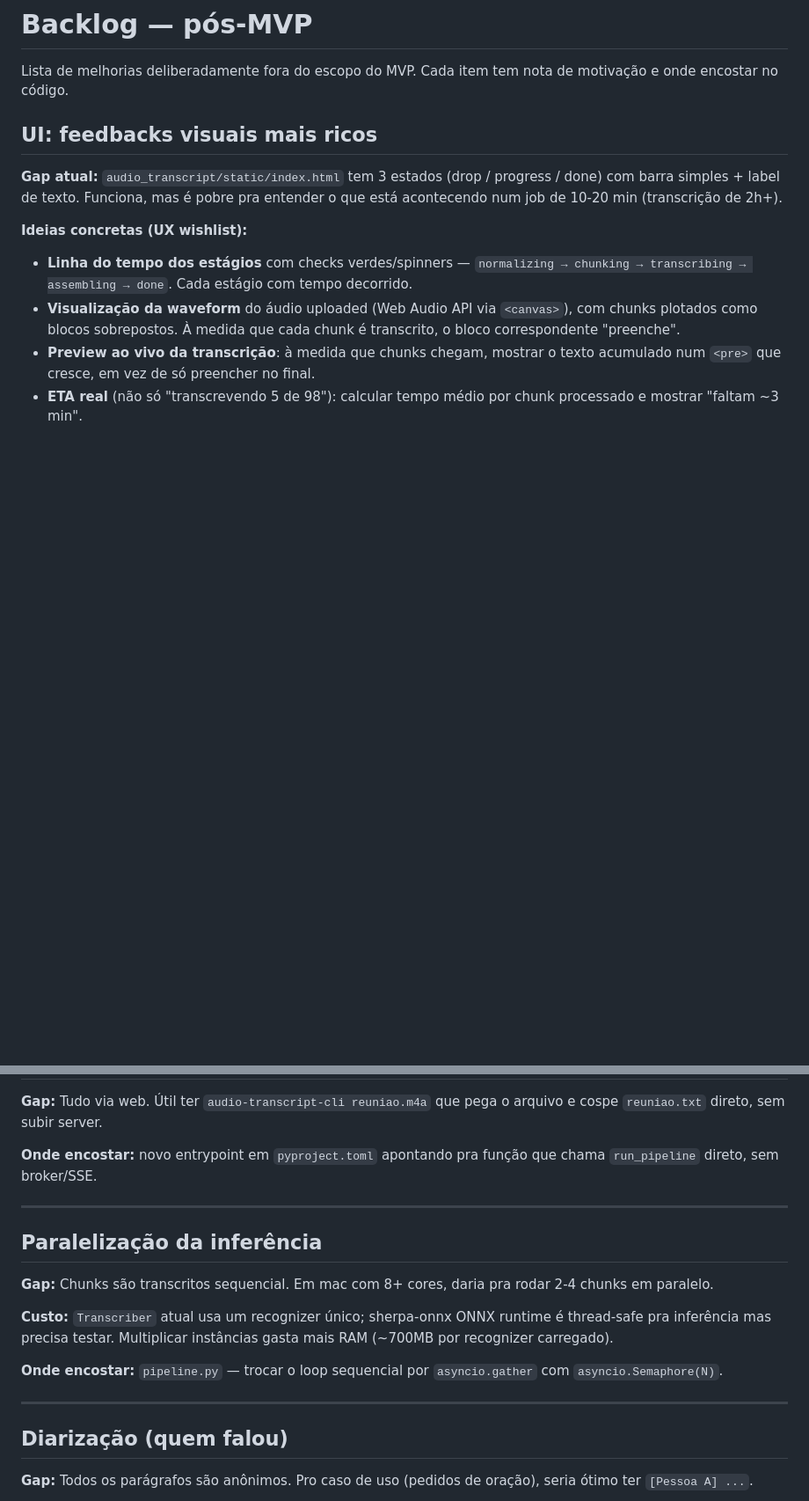
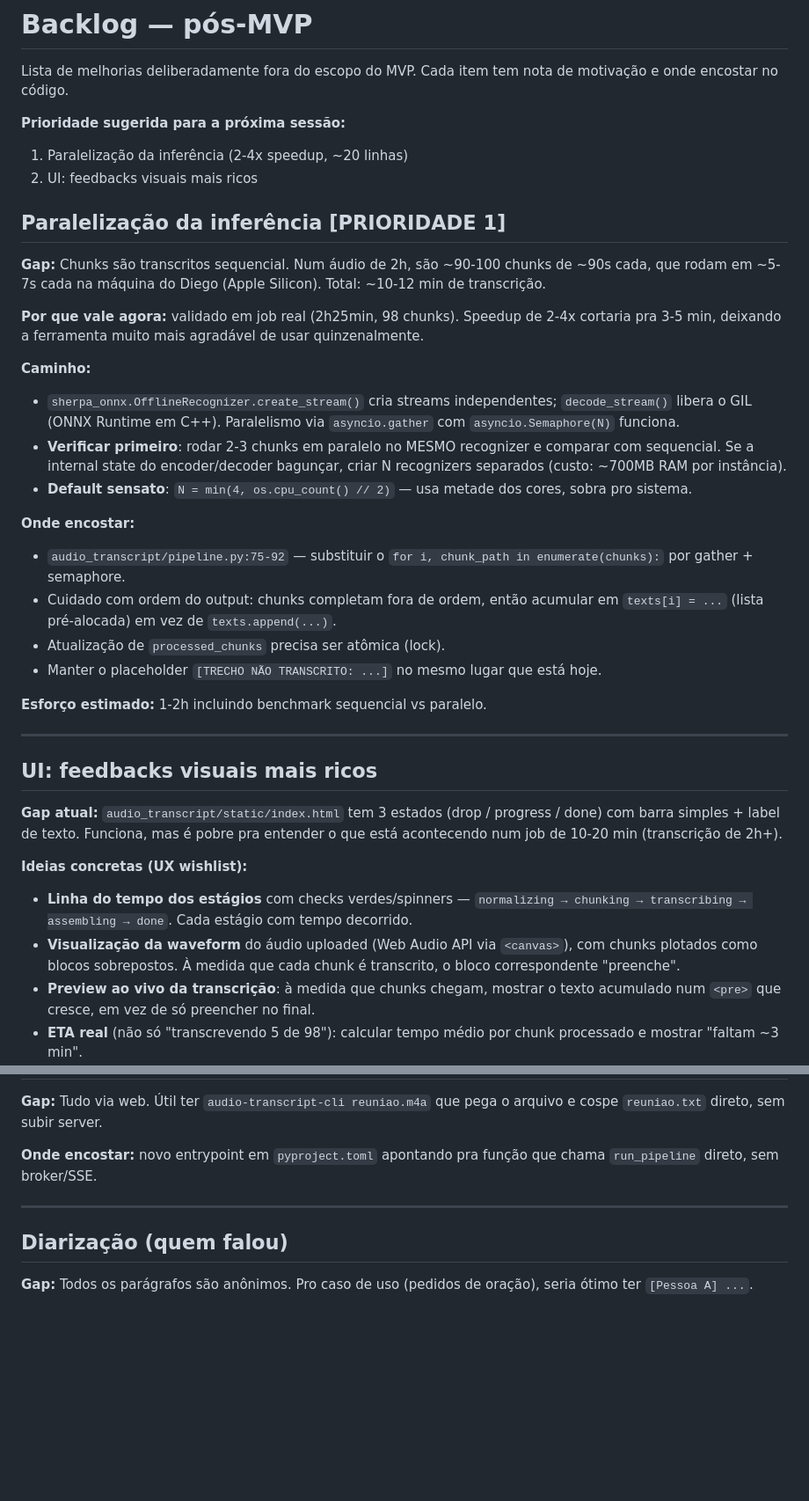
Before and after one commit to deOliveiraDiego/audio-transcript, a Markdown page: docs/superpowers/backlog.md, 2 parts joined by grey strips. Shown at 88% size. Drawn GitHub-style; blank space fills up the shorter version.

Commit message:
docs: promote parallel inference to priority 1 in backlog
Validated against a real 2h25min job (98 chunks, ~5-7s each sequentially).
2-4x speedup would cut total transcription time from ~10-12 min to
~3-5 min. Adds implementation notes on shared vs per-worker recognizers,
atomic progress updates, and out-of-order chunk completion.

Co-Authored-By: Claude Opus 4.7 <noreply@anthropic.com>

```diff
--- a/docs/superpowers/backlog.md
+++ b/docs/superpowers/backlog.md
@@ -1,6 +1,31 @@
 # Backlog — pós-MVP
 
 Lista de melhorias deliberadamente fora do escopo do MVP. Cada item tem nota de motivação e onde encostar no código.
+
+**Prioridade sugerida para a próxima sessão:**
+1. Paralelização da inferência (2-4x speedup, ~20 linhas)
+2. UI: feedbacks visuais mais ricos
+
+## Paralelização da inferência [PRIORIDADE 1]
+
+**Gap:** Chunks são transcritos sequencial. Num áudio de 2h, são ~90-100 chunks de ~90s cada, que rodam em ~5-7s cada na máquina do Diego (Apple Silicon). Total: ~10-12 min de transcrição.
+
+**Por que vale agora:** validado em job real (2h25min, 98 chunks). Speedup de 2-4x cortaria pra 3-5 min, deixando a ferramenta muito mais agradável de usar quinzenalmente.
+
+**Caminho:**
+- `sherpa_onnx.OfflineRecognizer.create_stream()` cria streams independentes; `decode_stream()` libera o GIL (ONNX Runtime em C++). Paralelismo via `asyncio.gather` com `asyncio.Semaphore(N)` funciona.
+- **Verificar primeiro**: rodar 2-3 chunks em paralelo no MESMO recognizer e comparar com sequencial. Se a internal state do encoder/decoder bagunçar, criar N recognizers separados (custo: ~700MB RAM por instância).
+- **Default sensato**: `N = min(4, os.cpu_count() // 2)` — usa metade dos cores, sobra pro sistema.
+
+**Onde encostar:**
+- `audio_transcript/pipeline.py:75-92` — substituir o `for i, chunk_path in enumerate(chunks):` por gather + semaphore.
+- Cuidado com ordem do output: chunks completam fora de ordem, então acumular em `texts[i] = ...` (lista pré-alocada) em vez de `texts.append(...)`.
+- Atualização de `processed_chunks` precisa ser atômica (lock).
+- Manter o placeholder `[TRECHO NÃO TRANSCRITO: ...]` no mesmo lugar que está hoje.
+
+**Esforço estimado:** 1-2h incluindo benchmark sequencial vs paralelo.
+
+---
 
 ## UI: feedbacks visuais mais ricos
 
@@ -51,16 +76,6 @@ Lista de melhorias deliberadamente fora do escopo do MVP. Cada item tem nota de
 
 ---
 
-## Paralelização da inferência
-
-**Gap:** Chunks são transcritos sequencial. Em mac com 8+ cores, daria pra rodar 2-4 chunks em paralelo.
-
-**Custo:** `Transcriber` atual usa um recognizer único; sherpa-onnx ONNX runtime é thread-safe pra inferência mas precisa testar. Multiplicar instâncias gasta mais RAM (~700MB por recognizer carregado).
-
-**Onde encostar:** `pipeline.py` — trocar o loop sequencial por `asyncio.gather` com `asyncio.Semaphore(N)`.
-
----
-
 ## Diarização (quem falou)
 
 **Gap:** Todos os parágrafos são anônimos. Pro caso de uso (pedidos de oração), seria ótimo ter `[Pessoa A] ...`.
```
